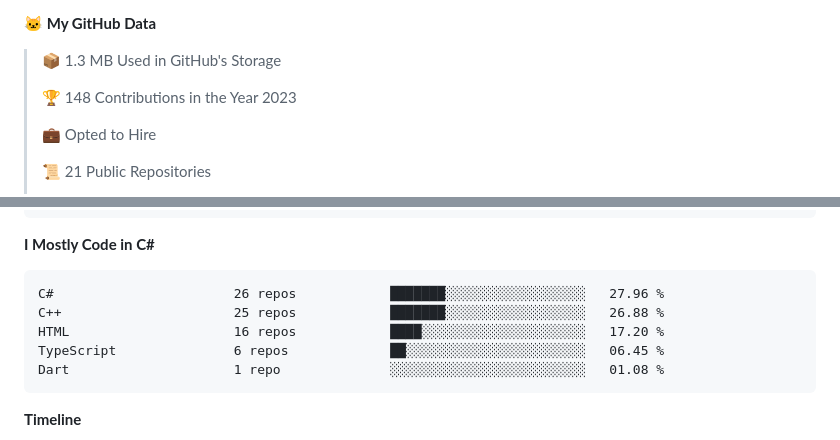
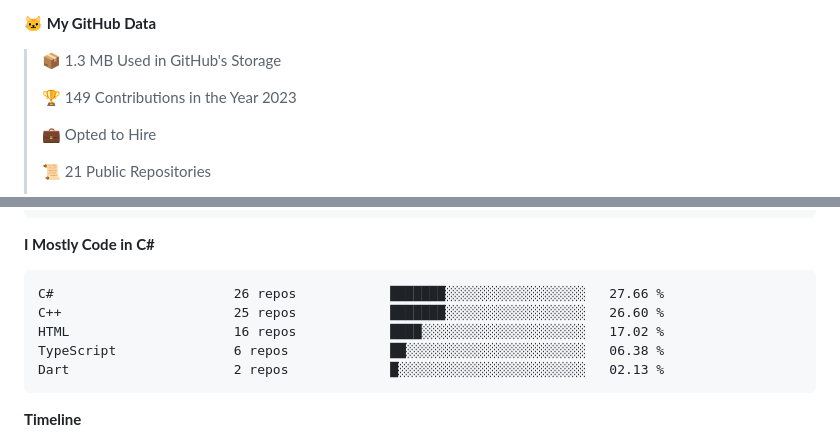
Before and after one commit to SSIvanov19/ssivanov19, a Markdown page: README.md, 2 parts joined by grey strips. Rendered like a GitHub page; folded sections open.

Commit message:
Updated with Dev Metrics

````diff
--- a/README.md
+++ b/README.md
@@ -44,7 +44,7 @@ I am a student in [@codingburgas](https://github.com/codingburgas) 🎓, who is
 
 > 📦 1.3 MB Used in GitHub's Storage
  >
-> 🏆 148 Contributions in the Year 2023
+> 🏆 149 Contributions in the Year 2023
  >
 > 💼 Opted to Hire
  >
@@ -91,11 +91,11 @@ No Activity Tracked This Week
 **I Mostly Code in C#**
 
 ```text
-C#                       26 repos            ███████░░░░░░░░░░░░░░░░░░   27.96 %
-C++                      25 repos            ███████░░░░░░░░░░░░░░░░░░   26.88 %
-HTML                     16 repos            ████░░░░░░░░░░░░░░░░░░░░░   17.20 %
-TypeScript               6 repos             ██░░░░░░░░░░░░░░░░░░░░░░░   06.45 %
-Dart                     1 repo              ░░░░░░░░░░░░░░░░░░░░░░░░░   01.08 %
+C#                       26 repos            ███████░░░░░░░░░░░░░░░░░░   27.66 %
+C++                      25 repos            ███████░░░░░░░░░░░░░░░░░░   26.60 %
+HTML                     16 repos            ████░░░░░░░░░░░░░░░░░░░░░   17.02 %
+TypeScript               6 repos             ██░░░░░░░░░░░░░░░░░░░░░░░   06.38 %
+Dart                     2 repos             █░░░░░░░░░░░░░░░░░░░░░░░░   02.13 %
 ```
 
 
````
